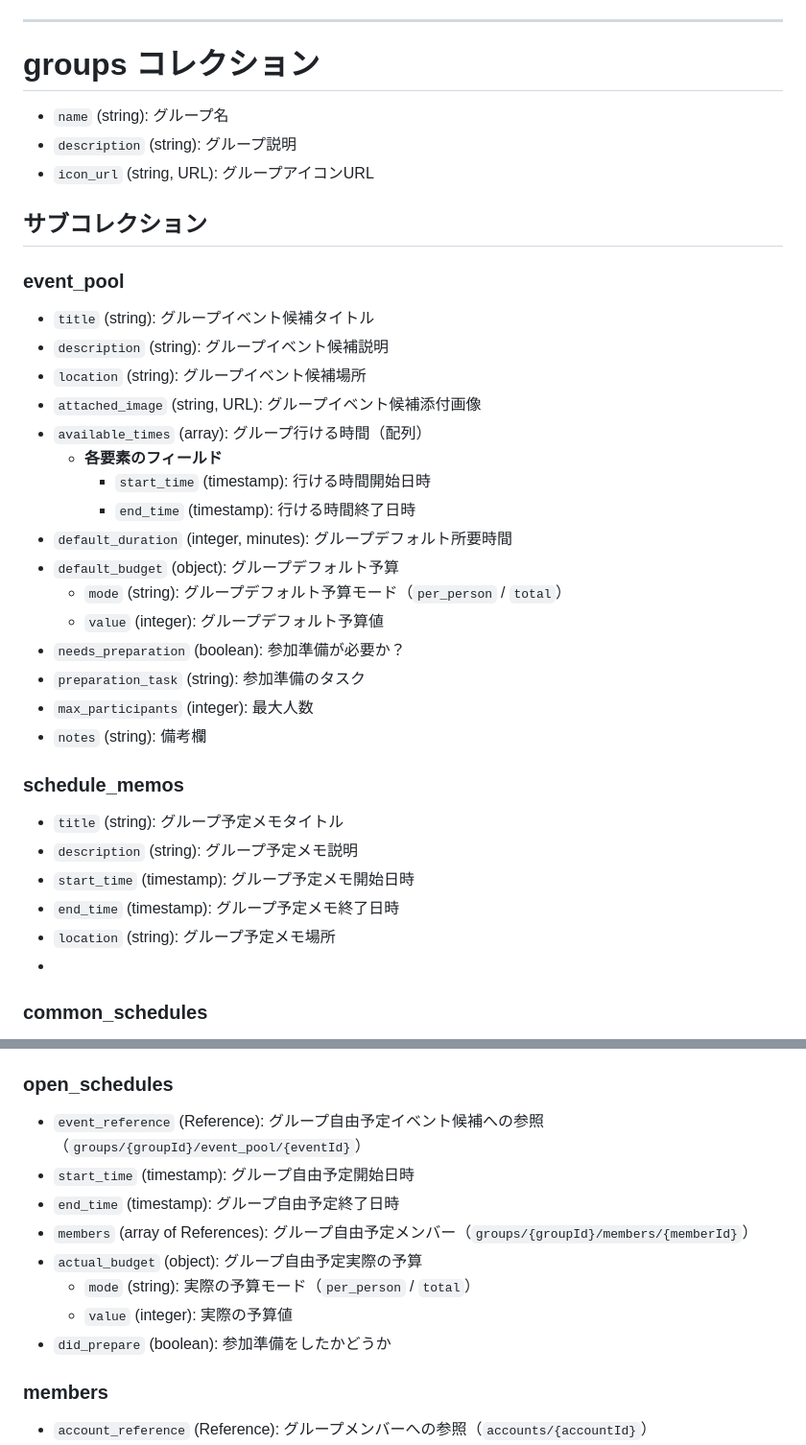
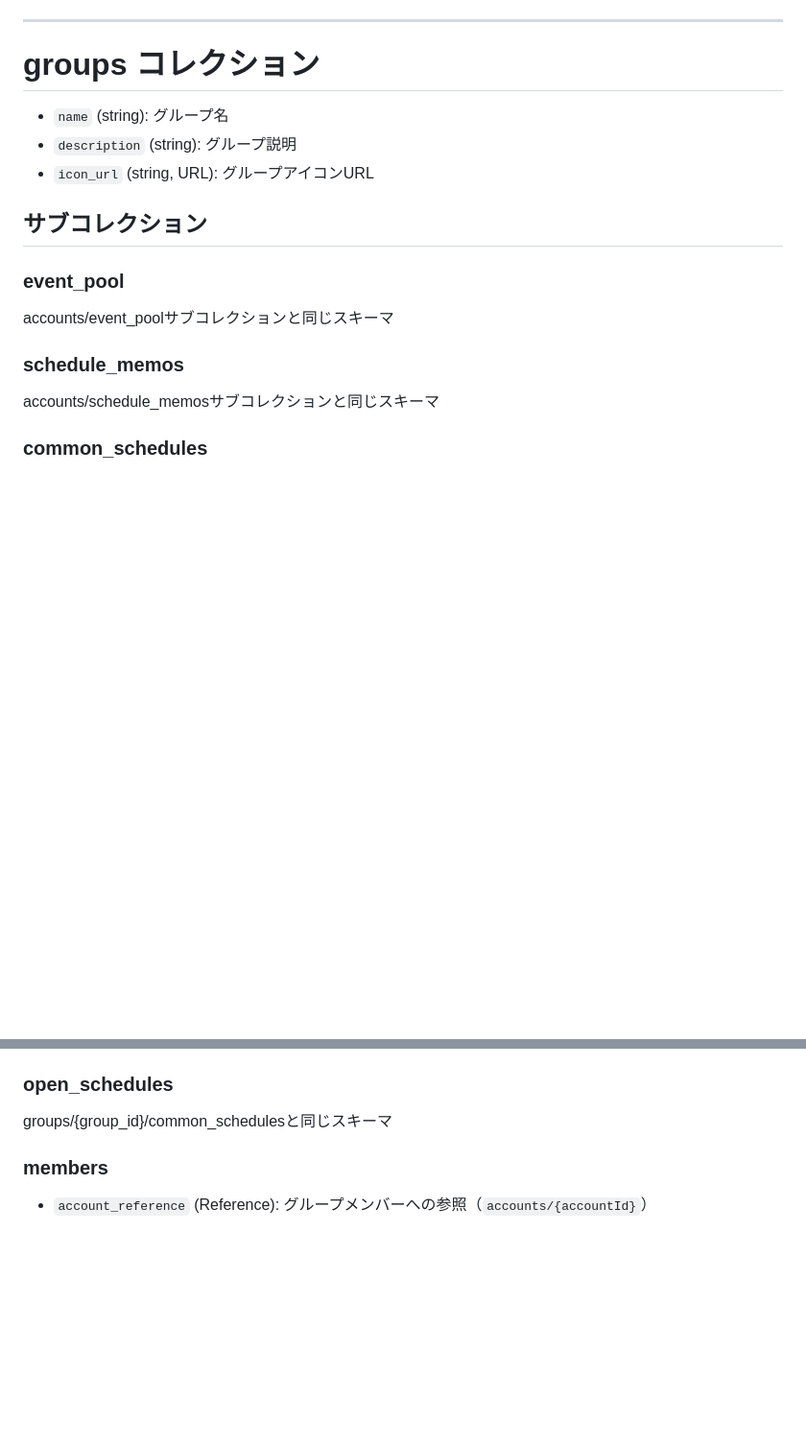
Before and after one commit to chell-uoxou/watnow-hackathon-2024-team3, a Markdown page: firestore/docs/schema.md, 2 parts joined by grey strips. Shown at 96% size. GitHub-like rendering; blank space fills up the shorter version.

Commit message:
docs きれいに

```diff
--- a/firestore/docs/schema.md
+++ b/firestore/docs/schema.md
@@ -63,7 +59,6 @@
 <a name="groups"></a>
 
 # groups コレクション
-
 - `name` (string): グループ名
 - `description` (string): グループ説明
 - `icon_url` (string, URL): グループアイコンURL
@@ -73,34 +68,13 @@
 <a name="groups/event_pool"></a>
 
 ### event_pool
-
-- `title` (string): グループイベント候補タイトル
-- `description` (string): グループイベント候補説明
-- `location` (string): グループイベント候補場所
-- `attached_image` (string, URL): グループイベント候補添付画像
-- `available_times` (array): グループ行ける時間（配列）
-  - **各要素のフィールド**
-    - `start_time` (timestamp): 行ける時間開始日時
-    - `end_time` (timestamp): 行ける時間終了日時
-- `default_duration` (integer, minutes): グループデフォルト所要時間
-- `default_budget` (object): グループデフォルト予算
-  - `mode` (string): グループデフォルト予算モード（`per_person` / `total`）
-  - `value` (integer): グループデフォルト予算値
-- `needs_preparation` (boolean): 参加準備が必要か？
-- `preparation_task` (string): 参加準備のタスク
-- `max_participants` (integer): 最大人数
-- `notes` (string): 備考欄
+accounts/event_poolサブコレクションと同じスキーマ
 
 <a name="groups/schedule_memos"></a>
 
 ### schedule_memos
+accounts/schedule_memosサブコレクションと同じスキーマ
 
-- `title` (string): グループ予定メモタイトル
-- `description` (string): グループ予定メモ説明
-- `start_time` (timestamp): グループ予定メモ開始日時
-- `end_time` (timestamp): グループ予定メモ終了日時
-- `location` (string): グループ予定メモ場所
--
 <a name="groups/common_schedules"></a>
 
 ### common_schedules
@@ -117,15 +91,7 @@
 <a name="groups/open_schedules"></a>
 
 ### open_schedules
-
-- `event_reference` (Reference): グループ自由予定イベント候補への参照（`groups/{groupId}/event_pool/{eventId}`）
-- `start_time` (timestamp): グループ自由予定開始日時
-- `end_time` (timestamp): グループ自由予定終了日時
-- `members` (array of References): グループ自由予定メンバー（`groups/{groupId}/members/{memberId}`）
-- `actual_budget` (object): グループ自由予定実際の予算
-  - `mode` (string): 実際の予算モード（`per_person` / `total`）
-  - `value` (integer): 実際の予算値
-- `did_prepare` (boolean): 参加準備をしたかどうか
+groups/{group_id}/common_schedulesと同じスキーマ
 
 <a name="groups/members"></a>
 
```
Also changed, not shown: other parts of firestore/docs/schema.md (+0 -4 lines).
